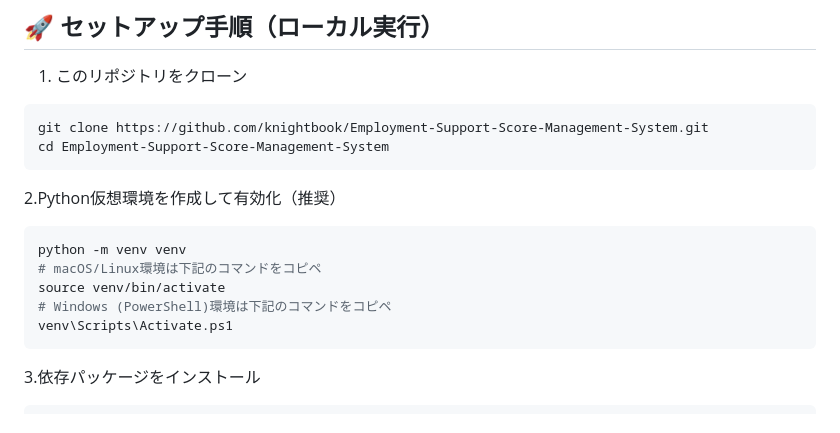
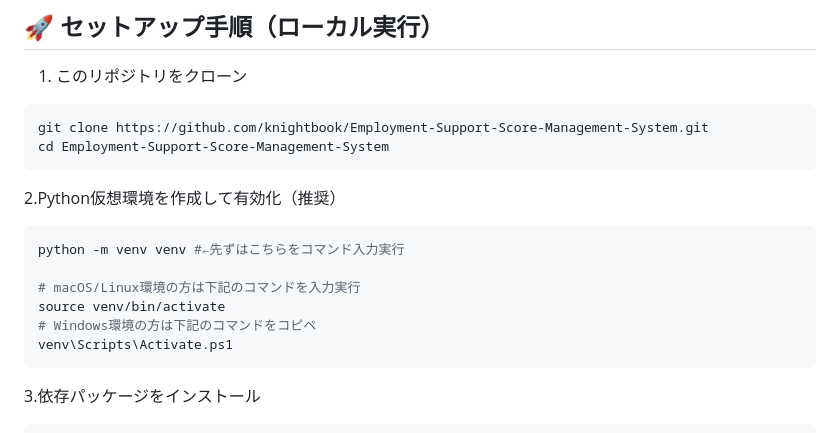
Before and after one commit to knightbook/Employment-Support-Score-Management-System, a Markdown page: README.md, the part around the change. Rendered like a GitHub page.

````diff
--- a/README.md
+++ b/README.md
@@ -57,10 +57,11 @@ cd Employment-Support-Score-Management-System
 ```
 2.Python仮想環境を作成して有効化（推奨）
 ```bash
-python -m venv venv
-# macOS/Linux環境は下記のコマンドをコピペ
+python -m venv venv #←先ずはこちらをコマンド入力実行
+
+# macOS/Linux環境の方は下記のコマンドを入力実行
 source venv/bin/activate
-# Windows (PowerShell)環境は下記のコマンドをコピペ
+# Windows環境の方は下記のコマンドをコピペ
 venv\Scripts\Activate.ps1
 ```
 3.依存パッケージをインストール
````
